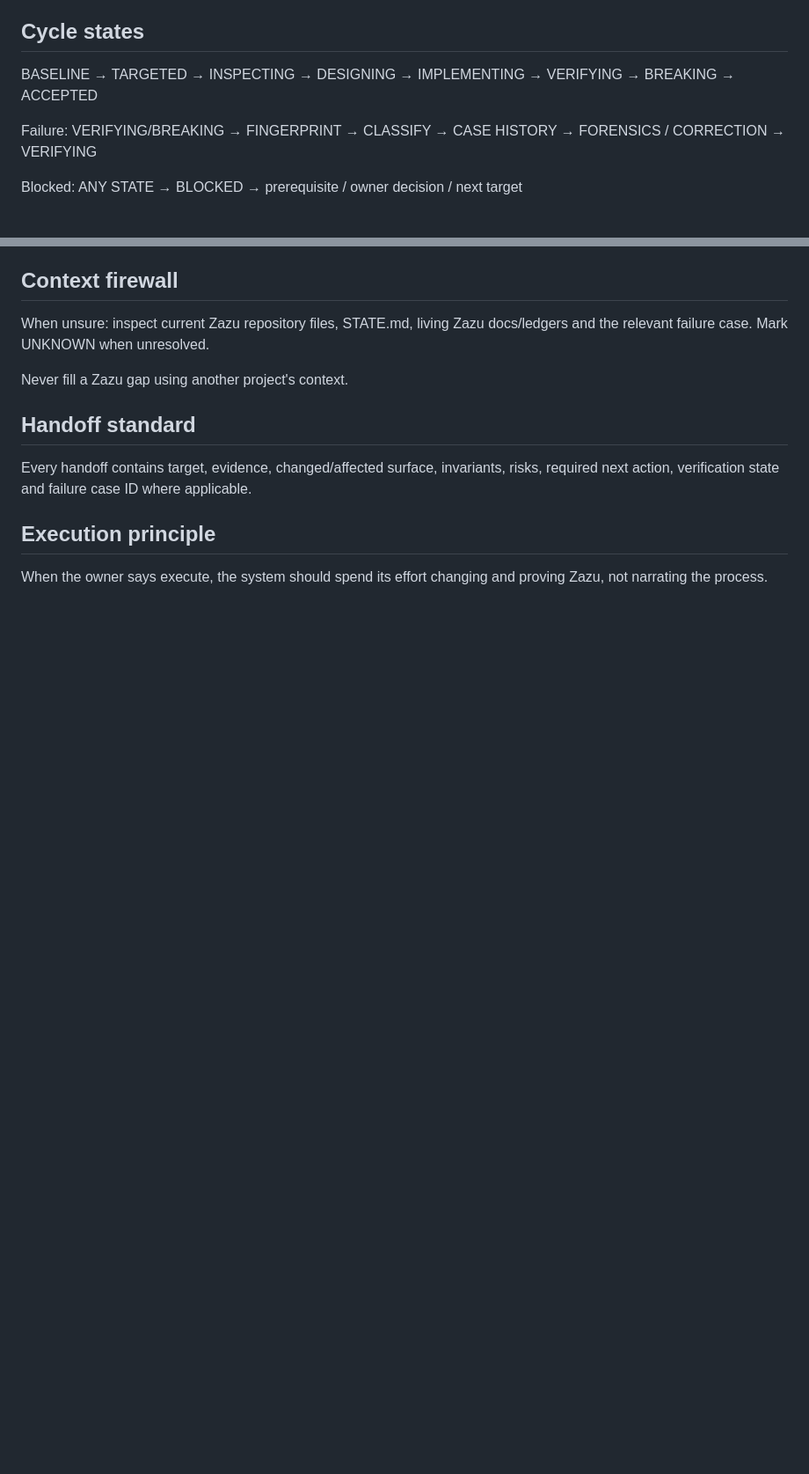
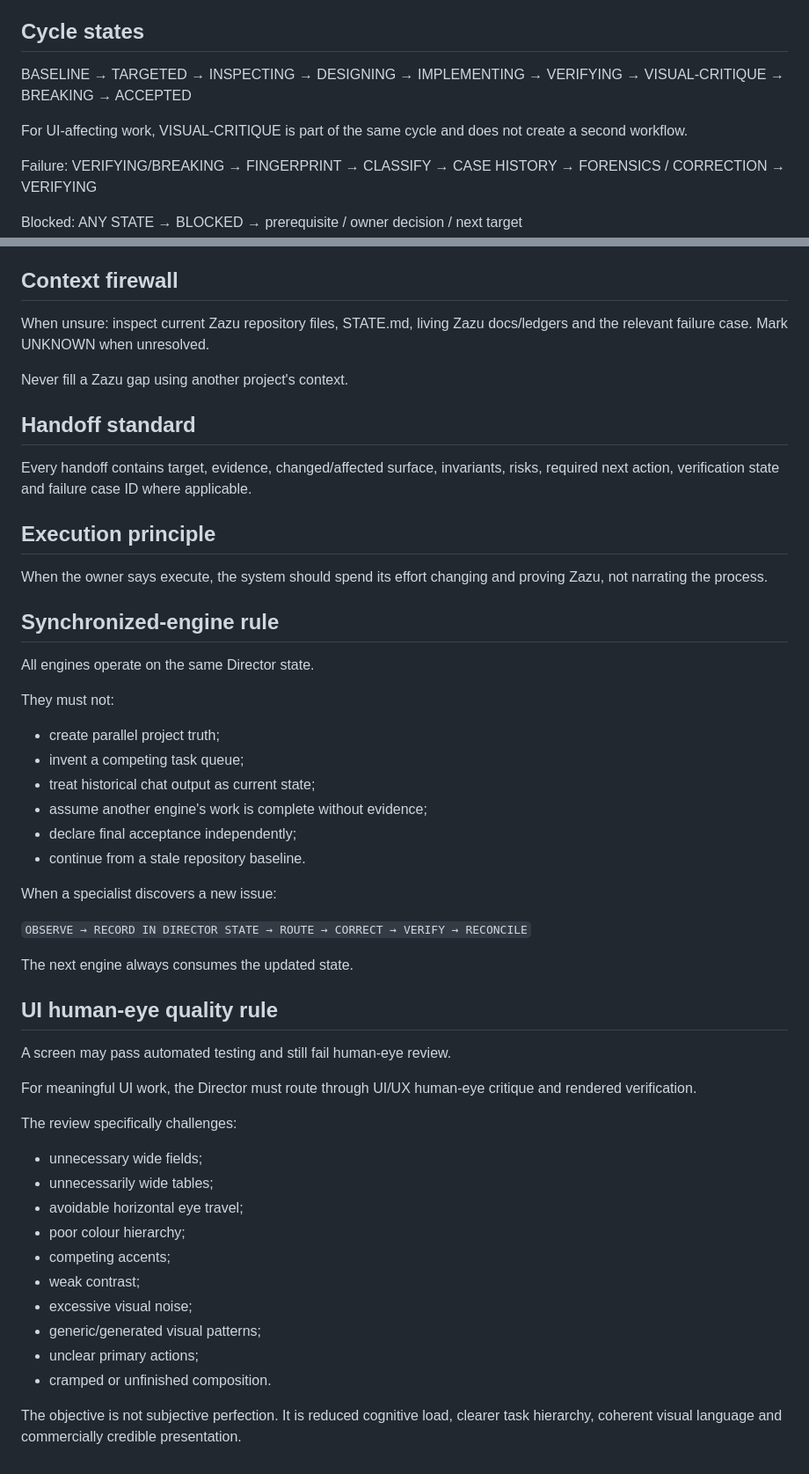
Before and after one commit to Leano-Jordan/ZazuEMP, a Markdown page: .ai/engineering/00_ENGINE_ROUTER.md, 2 parts joined by grey strips. Shown at 88% size. Rendered like a GitHub page; blank space fills up the shorter version.

```diff
--- a/.ai/engineering/00_ENGINE_ROUTER.md
+++ b/.ai/engineering/00_ENGINE_ROUTER.md
@@ -38,7 +99,9 @@ VERIFICATION & QUALITY → classify F1–F8 → create/load FAILURE CASE when re
 
 ## Cycle states
 
-BASELINE → TARGETED → INSPECTING → DESIGNING → IMPLEMENTING → VERIFYING → BREAKING → ACCEPTED
+BASELINE → TARGETED → INSPECTING → DESIGNING → IMPLEMENTING → VERIFYING → VISUAL-CRITIQUE → BREAKING → ACCEPTED
+
+For UI-affecting work, VISUAL-CRITIQUE is part of the same cycle and does not create a second workflow.
 
 Failure: VERIFYING/BREAKING → FINGERPRINT → CLASSIFY → CASE HISTORY → FORENSICS / CORRECTION → VERIFYING
 
@@ -73,3 +136,43 @@ Every handoff contains target, evidence, changed/affected surface, invariants, r
 ## Execution principle
 
 When the owner says execute, the system should spend its effort changing and proving Zazu, not narrating the process.
+
+## Synchronized-engine rule
+
+All engines operate on the same Director state.
+
+They must not:
+
+- create parallel project truth;
+- invent a competing task queue;
+- treat historical chat output as current state;
+- assume another engine's work is complete without evidence;
+- declare final acceptance independently;
+- continue from a stale repository baseline.
+
+When a specialist discovers a new issue:
+
+`OBSERVE → RECORD IN DIRECTOR STATE → ROUTE → CORRECT → VERIFY → RECONCILE`
+
+The next engine always consumes the updated state.
+
+## UI human-eye quality rule
+
+A screen may pass automated testing and still fail human-eye review.
+
+For meaningful UI work, the Director must route through UI/UX human-eye critique and rendered verification.
+
+The review specifically challenges:
+
+- unnecessary wide fields;
+- unnecessarily wide tables;
+- avoidable horizontal eye travel;
+- poor colour hierarchy;
+- competing accents;
+- weak contrast;
+- excessive visual noise;
+- generic/generated visual patterns;
+- unclear primary actions;
+- cramped or unfinished composition.
+
+The objective is not subjective perfection. It is reduced cognitive load, clearer task hierarchy, coherent visual language and commercially credible presentation.
```
Also changed, not shown: other parts of .ai/engineering/00_ENGINE_ROUTER.md (+61 -0 lines).
